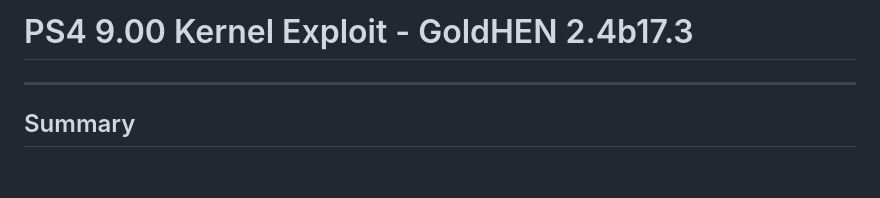
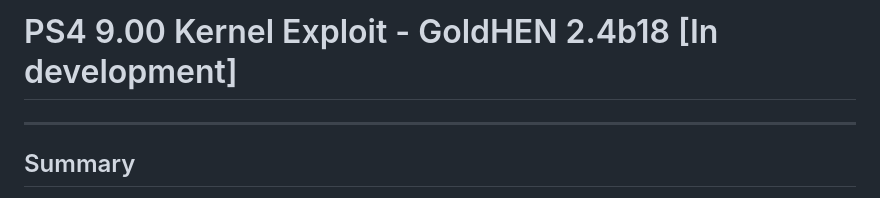
Before and after one commit to ps4goldhenacerkeyt69/ps4goldhenacerkeyt69.github.io, a Markdown page: README.md, the part around the change. Rendered like a GitHub page; blank space fills up the shorter version.

```diff
--- a/README.md
+++ b/README.md
@@ -1,4 +1,4 @@
-# PS4 9.00 Kernel Exploit - GoldHEN 2.4b17.3
+# PS4 9.00 Kernel Exploit - GoldHEN 2.4b18 [In development]
 ---
 ## Summary
 In this project you will find an implementation that tries to make use of a filesystem bug for the Playstation 4 on firmware 9.00.
```
